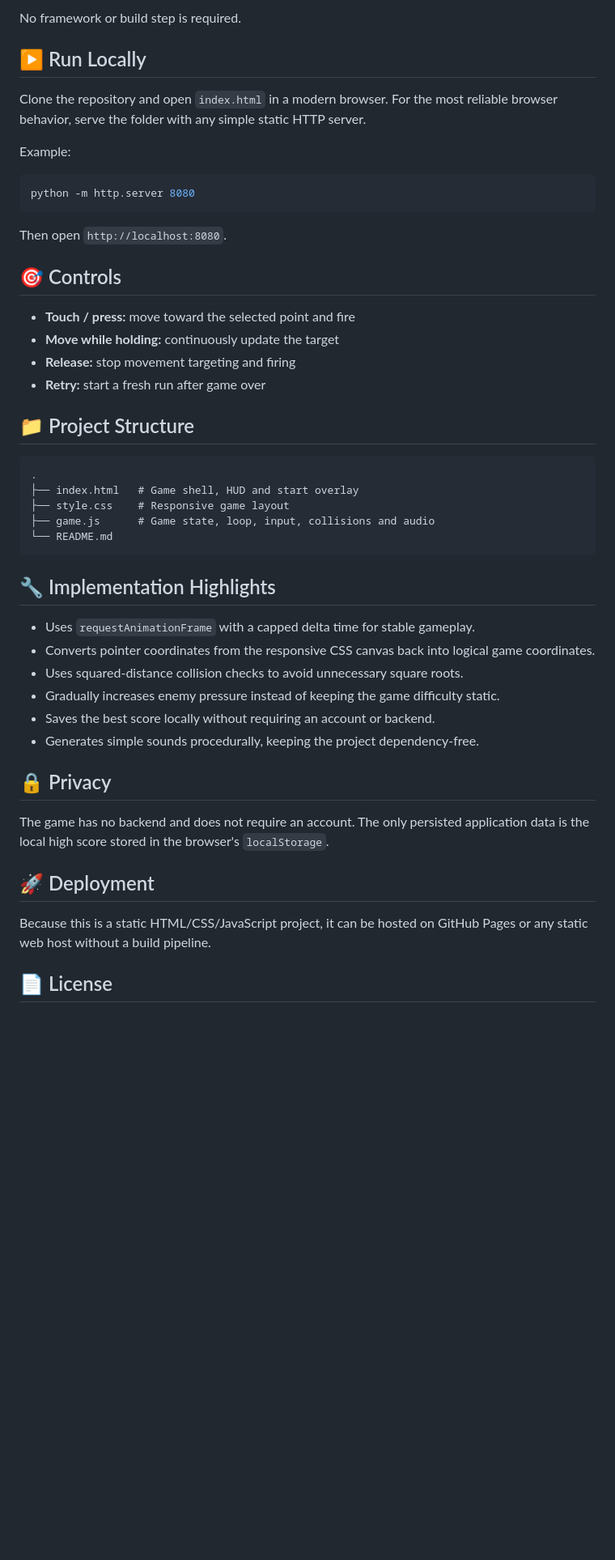
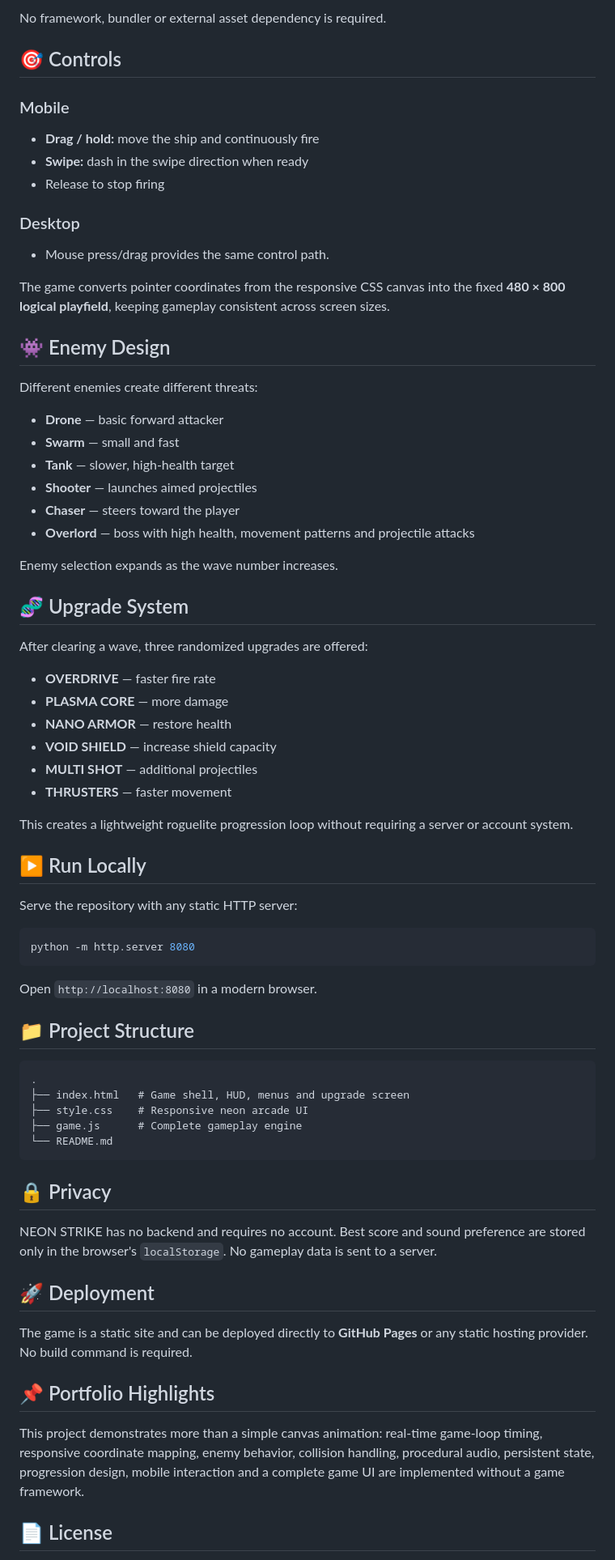
Before and after one commit to Harsh0675/topdown-shooter, a Markdown page: README.md, the part around one of its changes. Shown at 81% size. Rendered like a GitHub page; blank space fills up the shorter version.

Commit message:
Document Neon Strike gameplay architecture

````diff
--- a/README.md
+++ b/README.md
@@ -48,51 +78,75 @@ The game uses a fixed **240 × 360 logical canvas** and scales it visually with
 
-No framework or build step is required.
+No framework, bundler or external asset dependency is required.
+
+## 🎯 Controls
+
+### Mobile
+- **Drag / hold:** move the ship and continuously fire
+- **Swipe:** dash in the swipe direction when ready
+- Release to stop firing
+
+### Desktop
+- Mouse press/drag provides the same control path.
+
+The game converts pointer coordinates from the responsive CSS canvas into the fixed **480 × 800 logical playfield**, keeping gameplay consistent across screen sizes.
+
+## 👾 Enemy Design
+
+Different enemies create different threats:
+
+- **Drone** — basic forward attacker
+- **Swarm** — small and fast
+- **Tank** — slower, high-health target
+- **Shooter** — launches aimed projectiles
+- **Chaser** — steers toward the player
+- **Overlord** — boss with high health, movement patterns and projectile attacks
+
+Enemy selection expands as the wave number increases.
+
+## 🧬 Upgrade System
+
+After clearing a wave, three randomized upgrades are offered:
+
+- **OVERDRIVE** — faster fire rate
+- **PLASMA CORE** — more damage
+- **NANO ARMOR** — restore health
+- **VOID SHIELD** — increase shield capacity
+- **MULTI SHOT** — additional projectiles
+- **THRUSTERS** — faster movement
+
+This creates a lightweight roguelite progression loop without requiring a server or account system.
 
 ## ▶️ Run Locally
 
-Clone the repository and open `index.html` in a modern browser. For the most reliable browser behavior, serve the folder with any simple static HTTP server.
-
-Example:
+Serve the repository with any static HTTP server:
 
 ```bash
 python -m http.server 8080
 ```
 
-Then open `http://localhost:8080`.
-
-## 🎯 Controls
-
-- **Touch / press:** move toward the selected point and fire
-- **Move while holding:** continuously update the target
-- **Release:** stop movement targeting and firing
-- **Retry:** start a fresh run after game over
+Open `http://localhost:8080` in a modern browser.
 
 ## 📁 Project Structure
 
 ```text
 .
-├── index.html   # Game shell, HUD and start overlay
-├── style.css    # Responsive game layout
-├── game.js      # Game state, loop, input, collisions and audio
+├── index.html   # Game shell, HUD, menus and upgrade screen
+├── style.css    # Responsive neon arcade UI
+├── game.js      # Complete gameplay engine
 └── README.md
 ```
 
-## 🔧 Implementation Highlights
-
-- Uses `requestAnimationFrame` with a capped delta time for stable gameplay.
-- Converts pointer coordinates from the responsive CSS canvas back into logical game coordinates.
-- Uses squared-distance collision checks to avoid unnecessary square roots.
-- Gradually increases enemy pressure instead of keeping the game difficulty static.
-- Saves the best score locally without requiring an account or backend.
-- Generates simple sounds procedurally, keeping the project dependency-free.
-
 ## 🔒 Privacy
 
-The game has no backend and does not require an account. The only persisted application data is the local high score stored in the browser's `localStorage`.
+NEON STRIKE has no backend and requires no account. Best score and sound preference are stored only in the browser's `localStorage`. No gameplay data is sent to a server.
 
 ## 🚀 Deployment
 
-Because this is a static HTML/CSS/JavaScript project, it can be hosted on GitHub Pages or any static web host without a build pipeline.
+The game is a static site and can be deployed directly to **GitHub Pages** or any static hosting provider. No build command is required.
+
+## 📌 Portfolio Highlights
+
+This project demonstrates more than a simple canvas animation: real-time game-loop timing, responsive coordinate mapping, enemy behavior, collision handling, procedural audio, persistent state, progression design, mobile interaction and a complete game UI are implemented without a game framework.
 
 ## 📄 License
 
````
Also changed, not shown: other parts of README.md (+68 -38 lines).
